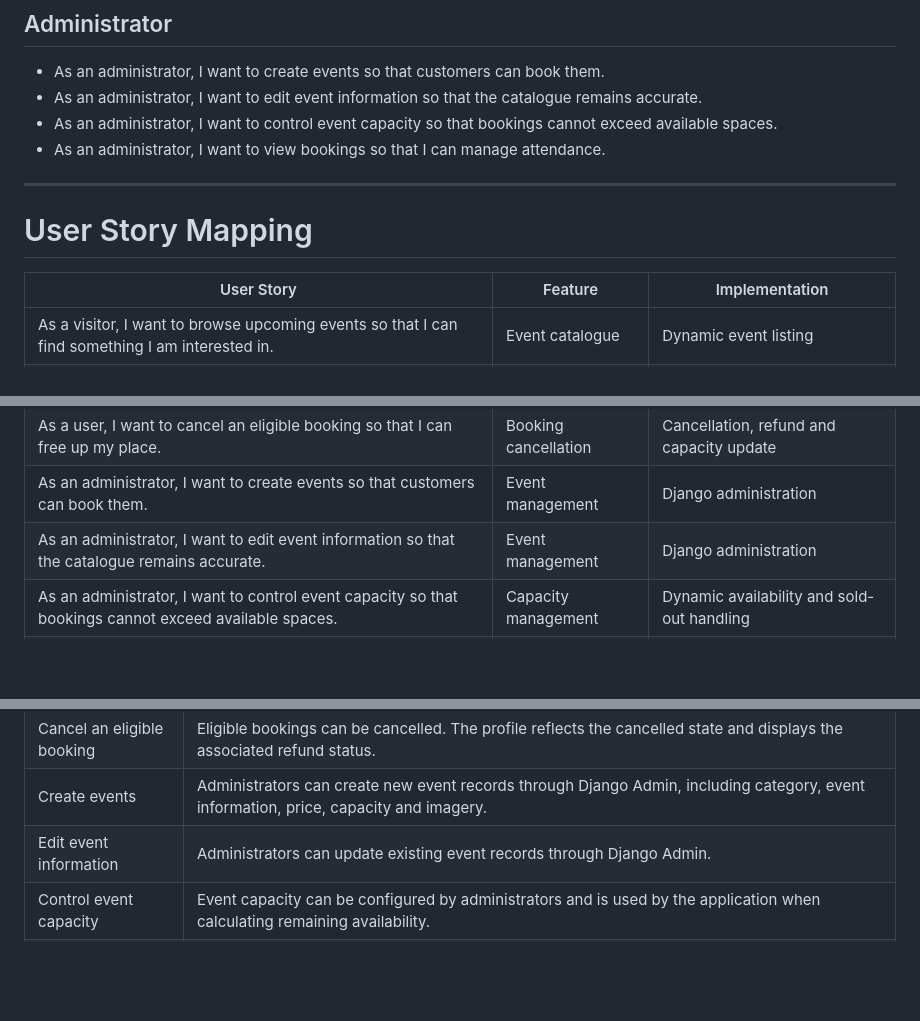
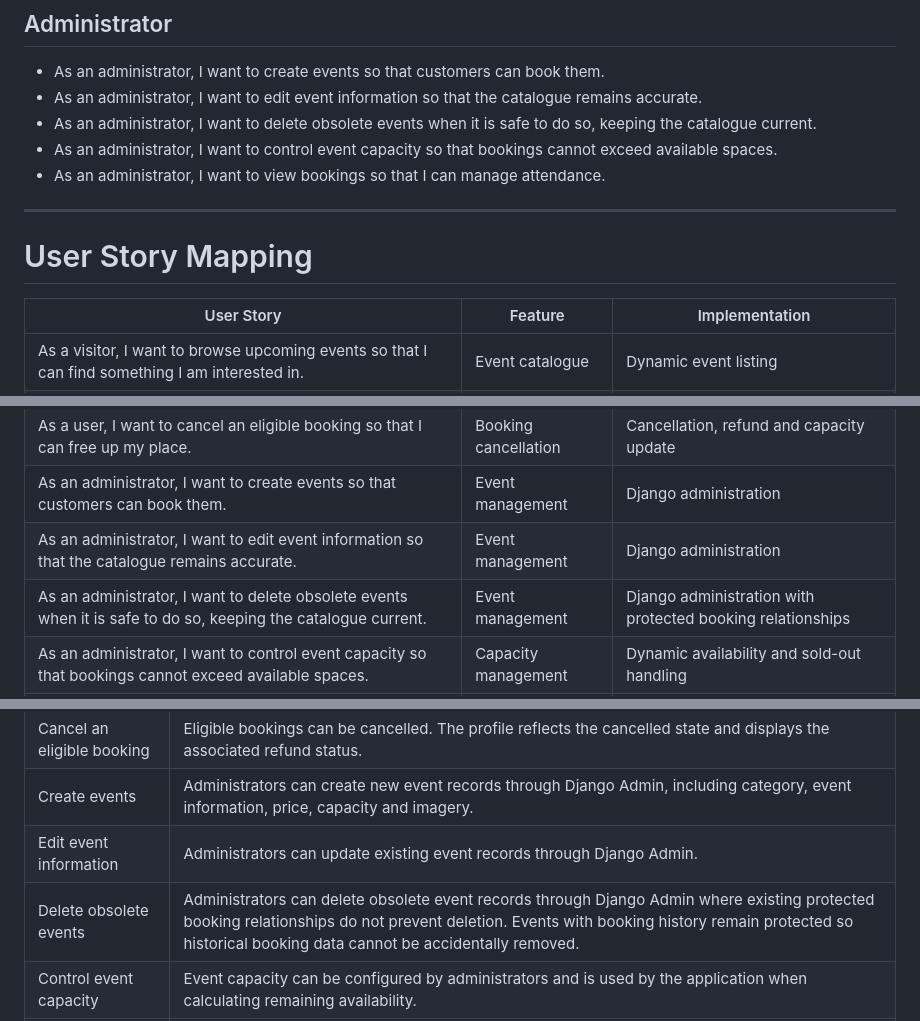
Before and after one commit to MSR-Projects7274/event-horizon, a Markdown page: README.md, 3 parts joined by grey strips. Rendered like a GitHub page; folded sections open; blank space fills up the shorter version.

Commit message:
Document administrator delete user story

```diff
--- a/README.md
+++ b/README.md
@@ -1172,6 +1172,7 @@ The following user stories were used to identify the core requirements of Event
 
 - As an administrator, I want to create events so that customers can book them.
 - As an administrator, I want to edit event information so that the catalogue remains accurate.
+- As an administrator, I want to delete obsolete events when it is safe to do so, keeping the catalogue current.
 - As an administrator, I want to control event capacity so that bookings cannot exceed available spaces.
 - As an administrator, I want to view bookings so that I can manage attendance.
 
@@ -1179,7 +1180,7 @@ The following user stories were used to identify the core requirements of Event
 
 # User Story Mapping
 
-| User Story | Feature | Implementation
+| User Story | Feature | Implementation |
 |---|---|---|
 | As a visitor, I want to browse upcoming events so that I can find something I am interested in. | Event catalogue | Dynamic event listing |
 | As a visitor, I want to filter events by category so that I can quickly find relevant events. | Category filtering | Database-driven categories and filtering |
@@ -1189,6 +1190,7 @@ The following user stories were used to identify the core requirements of Event
 | As a user, I want to cancel an eligible booking so that I can free up my place. | Booking cancellation | Cancellation, refund and capacity update |
 | As an administrator, I want to create events so that customers can book them. | Event management | Django administration |
 | As an administrator, I want to edit event information so that the catalogue remains accurate. | Event management | Django administration |
+| As an administrator, I want to delete obsolete events when it is safe to do so, keeping the catalogue current. | Event management | Django administration with protected booking relationships |
 | As an administrator, I want to control event capacity so that bookings cannot exceed available spaces. | Capacity management | Dynamic availability and sold-out handling |
 | As an administrator, I want to view bookings so that I can manage attendance. | Booking management | Django administration |
 
@@ -1217,6 +1219,7 @@ Each user story was tested against the functionality implemented in the final ap
 | Cancel an eligible booking | Eligible bookings can be cancelled. The profile reflects the cancelled state and displays the associated refund status. |
 | Create events | Administrators can create new event records through Django Admin, including category, event information, price, capacity and imagery. |
 | Edit event information | Administrators can update existing event records through Django Admin. |
+| Delete obsolete events | Administrators can delete obsolete event records through Django Admin where existing protected booking relationships do not prevent deletion. Events with booking history remain protected so historical booking data cannot be accidentally removed. |
 | Control event capacity | Event capacity can be configured by administrators and is used by the application when calculating remaining availability. |
 | View bookings | Administrators can view stored booking records through Django Admin, including the associated user, event, quantity and creation time. |
 
```
